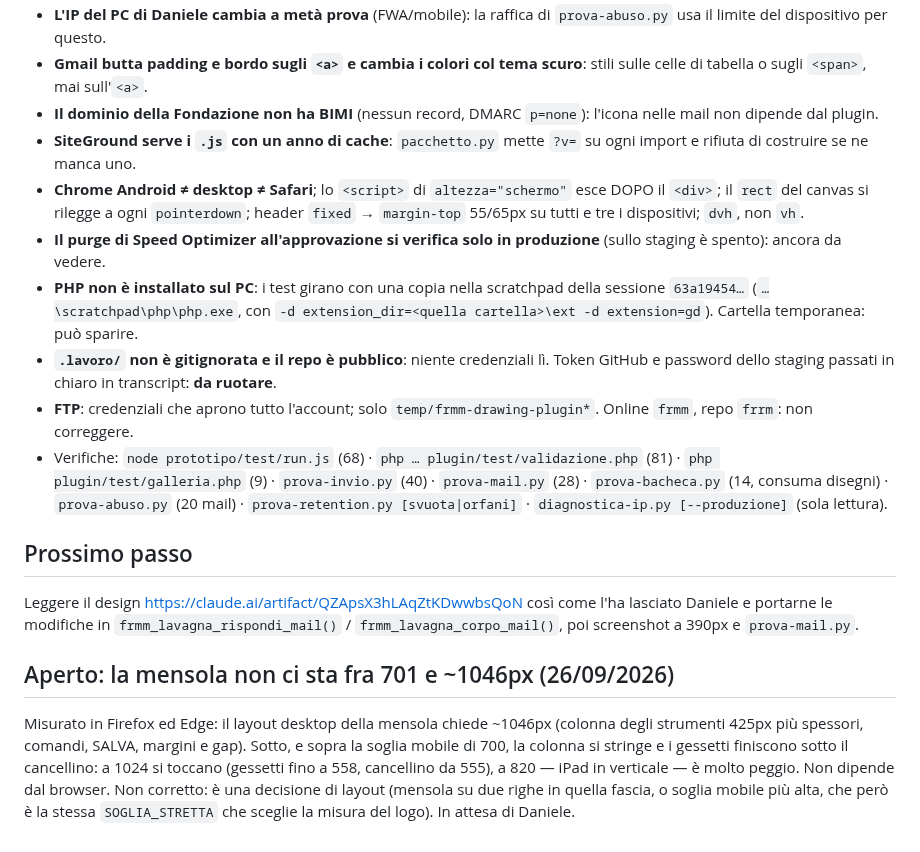
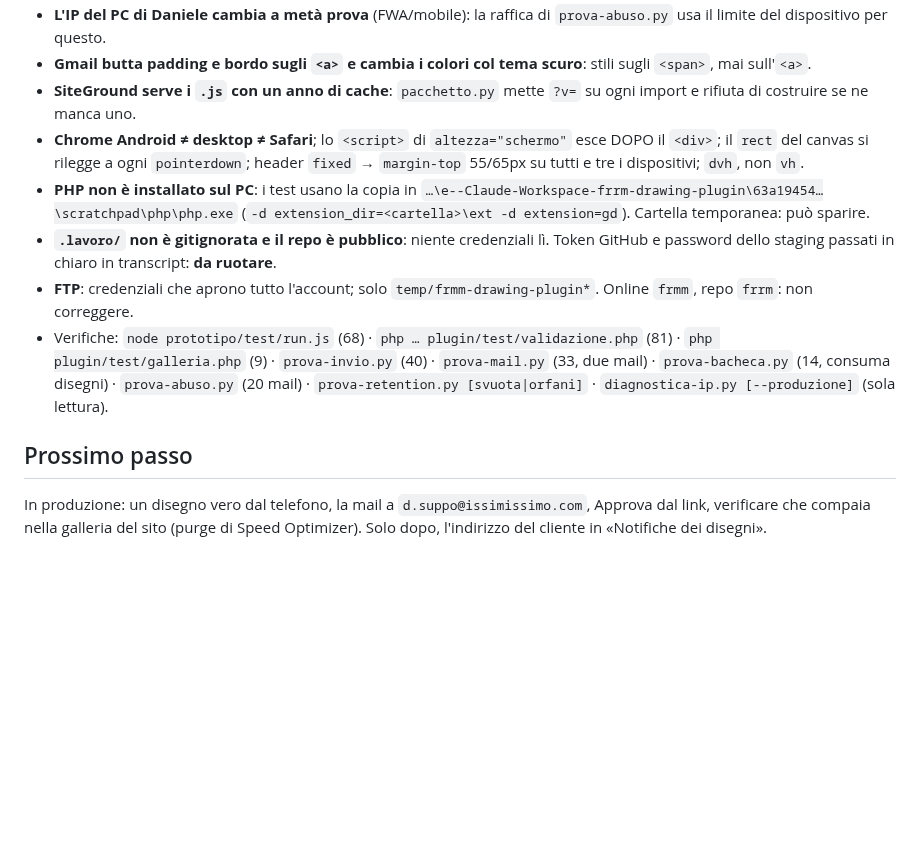
Before and after one commit to issimissimo/frrm-drawing-plugin, a Markdown page: .lavoro/stato.md, the part around one of its changes. GitHub-like rendering; blank space fills up the shorter version.

```diff
--- a/.lavoro/stato.md
+++ b/.lavoro/stato.md
@@ -38,17 +39,11 @@ Criterio di finito (staging): dal telefono SALVA E INVIA → in bacheca ✅ · e
 - **L'IP del PC di Daniele cambia a metà prova** (FWA/mobile): la raffica di `prova-abuso.py` usa il limite del dispositivo per questo.
-- **Gmail butta padding e bordo sugli `<a>` e cambia i colori col tema scuro**: stili sulle celle di tabella o sugli `<span>`, mai sull'`<a>`.
-- **Il dominio della Fondazione non ha BIMI** (nessun record, DMARC `p=none`): l'icona nelle mail non dipende dal plugin.
+- **Gmail butta padding e bordo sugli `<a>` e cambia i colori col tema scuro**: stili sugli `<span>`, mai sull'`<a>`.
 - **SiteGround serve i `.js` con un anno di cache**: `pacchetto.py` mette `?v=` su ogni import e rifiuta di costruire se ne manca uno.
 - **Chrome Android ≠ desktop ≠ Safari**; lo `<script>` di `altezza="schermo"` esce DOPO il `<div>`; il `rect` del canvas si rilegge a ogni `pointerdown`; header `fixed` → `margin-top` 55/65px su tutti e tre i dispositivi; `dvh`, non `vh`.
-- **Il purge di Speed Optimizer all'approvazione si verifica solo in produzione** (sullo staging è spento): ancora da vedere.
-- **PHP non è installato sul PC**: i test girano con una copia nella scratchpad della sessione `63a19454…` (`…\scratchpad\php\php.exe`, con `-d extension_dir=<quella cartella>\ext -d extension=gd`). Cartella temporanea: può sparire.
+- **PHP non è installato sul PC**: i test usano la copia in `…\e--Claude-Workspace-frrm-drawing-plugin\63a19454…\scratchpad\php\php.exe` (`-d extension_dir=<cartella>\ext -d extension=gd`). Cartella temporanea: può sparire.
 - **`.lavoro/` non è gitignorata e il repo è pubblico**: niente credenziali lì. Token GitHub e password dello staging passati in chiaro in transcript: **da ruotare**.
 - **FTP**: credenziali che aprono tutto l'account; solo `temp/frmm-drawing-plugin*`. Online `frmm`, repo `frrm`: non correggere.
-- Verifiche: `node prototipo/test/run.js` (68) · `php … plugin/test/validazione.php` (81) · `php plugin/test/galleria.php` (9) · `prova-invio.py` (40) · `prova-mail.py` (28) · `prova-bacheca.py` (14, consuma disegni) · `prova-abuso.py` (20 mail) · `prova-retention.py [svuota|orfani]` · `diagnostica-ip.py [--produzione]` (sola lettura).
+- Verifiche: `node prototipo/test/run.js` (68) · `php … plugin/test/validazione.php` (81) · `php plugin/test/galleria.php` (9) · `prova-invio.py` (40) · `prova-mail.py` (33, due mail) · `prova-bacheca.py` (14, consuma disegni) · `prova-abuso.py` (20 mail) · `prova-retention.py [svuota|orfani]` · `diagnostica-ip.py [--produzione]` (sola lettura).
 
 ## Prossimo passo
-Leggere il design <https://claude.ai/artifact/QZApsX3hLAqZtKDwwbsQoN> così come l'ha lasciato Daniele e portarne le modifiche in `frmm_lavagna_rispondi_mail()` / `frmm_lavagna_corpo_mail()`, poi screenshot a 390px e `prova-mail.py`.
-
-## Aperto: la mensola non ci sta fra 701 e ~1046px (26/09/2026)
-
-Misurato in Firefox ed Edge: il layout desktop della mensola chiede ~1046px (colonna degli strumenti 425px più spessori, comandi, SALVA, margini e gap). Sotto, e sopra la soglia mobile di 700, la colonna si stringe e i gessetti finiscono sotto il cancellino: a 1024 si toccano (gessetti fino a 558, cancellino da 555), a 820 — iPad in verticale — è molto peggio. Non dipende dal browser. Non corretto: è una decisione di layout (mensola su due righe in quella fascia, o soglia mobile più alta, che però è la stessa `SOGLIA_STRETTA` che sceglie la misura del logo). In attesa di Daniele.
+In produzione: un disegno vero dal telefono, la mail a `d.suppo@issimissimo.com`, Approva dal link, verificare che compaia nella galleria del sito (purge di Speed Optimizer). Solo dopo, l'indirizzo del cliente in «Notifiche dei disegni».
```
Also changed, not shown: other parts of .lavoro/stato.md (+21 -20 lines), CLAUDE.md (+1 -1 lines).
